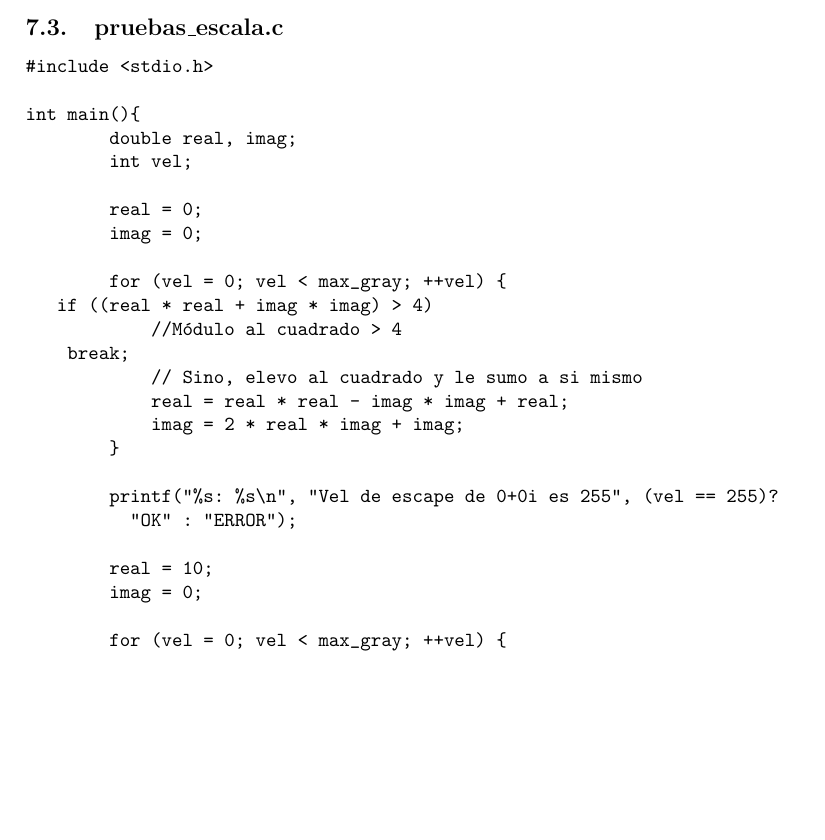
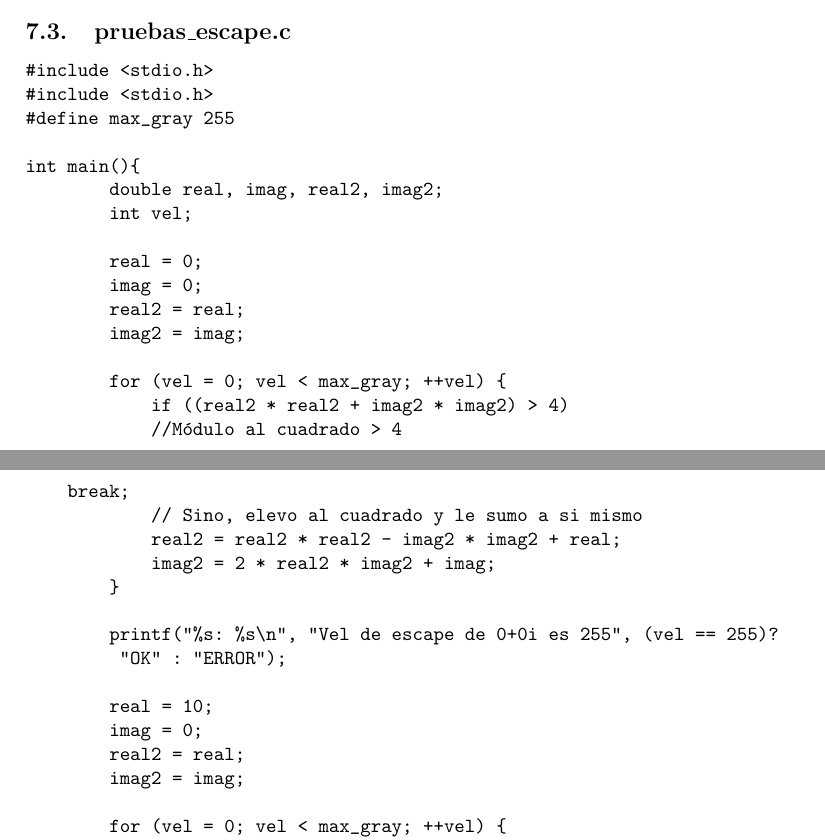
Before and after one commit to debmartin/fiuba-orga-tps, a LaTeX paper (tp0/informe/informe2.tex): part of page 18 of 21 before the commit and two parts of pages 17 and 18 of 21 after it, the two joined at a grey line, cut so that both start at the same text, the shorter picture padded with empty space. Compiled offline with pdfLaTeX.

Commit message:
actualizo informe tp0

```diff
--- a/tp0/informe/informe2.tex
+++ b/tp0/informe/informe2.tex
@@ -402,9 +384,9 @@ int main(int argc, char* argv[]){
-				if ((real * real + imag * imag) > 4)
-					//Módulo al cuadrado > 4
+            for (vel = 0; vel < (N - 1); ++vel) {
+                if (((unsigned int) (real2*real2 + imag2*imag2)) > 4)
                     break;
-				// Sino, elevo al cuadrado y le sumo a si mismo
-				real = real * real - imag * imag + real;
-				imag = 2 * real * imag + imag;
+                float aux = real2 * real2 - imag2 * imag2 + real1;
+                imag2 = 2 * real2 * imag2 + imag1;
+                real2 = aux;
             }
 
             fprintf(output, "%d ", vel);
@@ -490,24 +471,28 @@ int main(){
 \end{verbatim}
 
 
-\subsection{pruebas\_escala.c}
+\subsection{pruebas\_escape.c}
 \begin{verbatim}
 #include <stdio.h>
+#include <stdio.h>
+#define max_gray 255
 
 int main(){
-        double real, imag;
+        double real, imag, real2, imag2;
         int vel;
 
         real = 0;
         imag = 0;
+        real2 = real;
+        imag2 = imag;
 
         for (vel = 0; vel < max_gray; ++vel) {
-			if ((real * real + imag * imag) > 4)
+            if ((real2 * real2 + imag2 * imag2) > 4)
             //Módulo al cuadrado > 4
 				break;
             // Sino, elevo al cuadrado y le sumo a si mismo
-            real = real * real - imag * imag + real;
-            imag = 2 * real * imag + imag;
+            real2 = real2 * real2 - imag2 * imag2 + real;
+            imag2 = 2 * real2 * imag2 + imag;
         }
 
         printf("%s: %s\n", "Vel de escape de 0+0i es 255", (vel == 255)?
@@ -515,14 +500,16 @@ int main(){
 
         real = 10;
         imag = 0;
+        real2 = real;
+        imag2 = imag;
 
         for (vel = 0; vel < max_gray; ++vel) {
-			if ((real * real + imag * imag) > 4)
+                        if ((real2 * real2 + imag2 * imag2) > 4)
             //Módulo al cuadrado > 4
                                 break;
             // Sino, elevo al cuadrado y le sumo a si mismo
-            real = real * real - imag * imag + real;
-            imag = 2 * real * imag + imag;
+            real2 = real2 * real2 - imag2 * imag2 + real;
+            imag2 = 2 * real2 * imag2 + imag;
         }
 
         printf("%s: %s\n", "Vel de escape de 10+0i es 0", (vel == 0)?
@@ -530,14 +517,16 @@ int main(){
 
         real = -1;
         imag = 0;
+        real2 = real;
+        imag2 = imag;
 
         for (vel = 0; vel < max_gray; ++vel) {
-			if ((real * real + imag * imag) > 4)
+                        if ((real2 * real2 + imag2 * imag2) > 4)
             //Módulo al cuadrado > 4
                                 break;
             // Sino, elevo al cuadrado y le sumo a si mismo
-            real = real * real - imag * imag + real;
-            imag = 2 * real * imag + imag;
+            real2 = real2 * real2 - imag2 * imag2 + real;
+            imag2 = 2 * real2 * imag2 + imag;
         }
 
         printf("%s: %s\n", "Vel de escape de -1+0i es 255", (vel == 255)?
@@ -545,14 +534,16 @@ int main(){
 
         real = 0.5;
         imag = 0;
+        real2 = real;
+        imag2 = imag;
 
         for (vel = 0; vel < max_gray; ++vel) {
-			if ((real * real + imag * imag) > 4)
+                        if ((real2 * real2 + imag2 * imag2) > 4)
             //Módulo al cuadrado > 4
                                 break;
             // Sino, elevo al cuadrado y le sumo a si mismo
-            real = real * real - imag * imag + real;
-            imag = 2 * real * imag + imag;
+            real2 = real2 * real2 - imag2 * imag2 + real;
+            imag2 = 2 * real2 * imag2 + imag;
         }
 
 
@@ -561,14 +552,16 @@ int main(){
 
         real = 1;
         imag = 0;
+        real2 = real;
+        imag2 = imag;
 
         for (vel = 0; vel < max_gray; ++vel) {
-			if ((real * real + imag * imag) > 4)
+                        if ((real2 * real2 + imag2 * imag2) > 4)
             //Módulo al cuadrado > 4
                                 break;
             // Sino, elevo al cuadrado y le sumo a si mismo
-            real = real * real - imag * imag + real;
-            imag = 2 * real * imag + imag;
+            real2 = real2 * real2 - imag2 * imag2 + real;
+            imag2 = 2 * real2 * imag2 + imag;
         }
 
 
```
Also changed, not shown: tp0/informe/informe2.pdf, tp0/informe/informe2.tex (89 more changed lines). Lines whose indentation alone changed are shown as unchanged.
